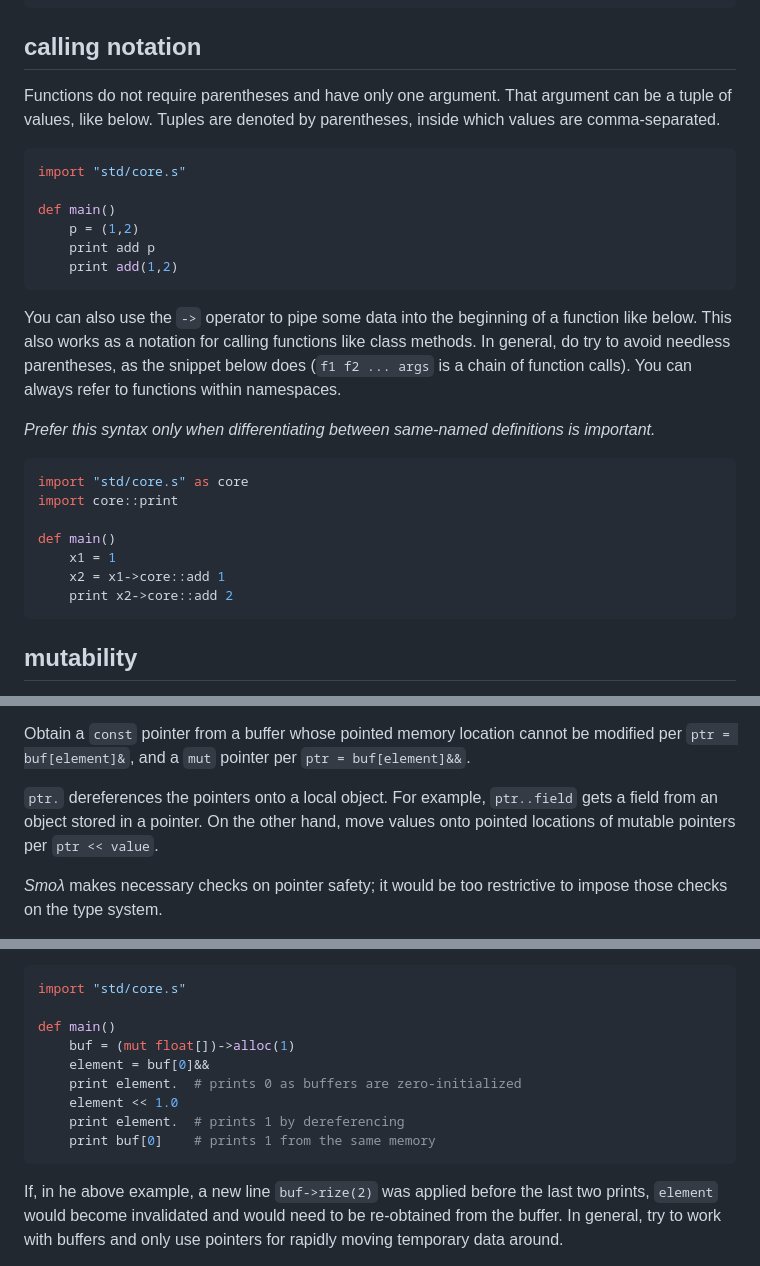
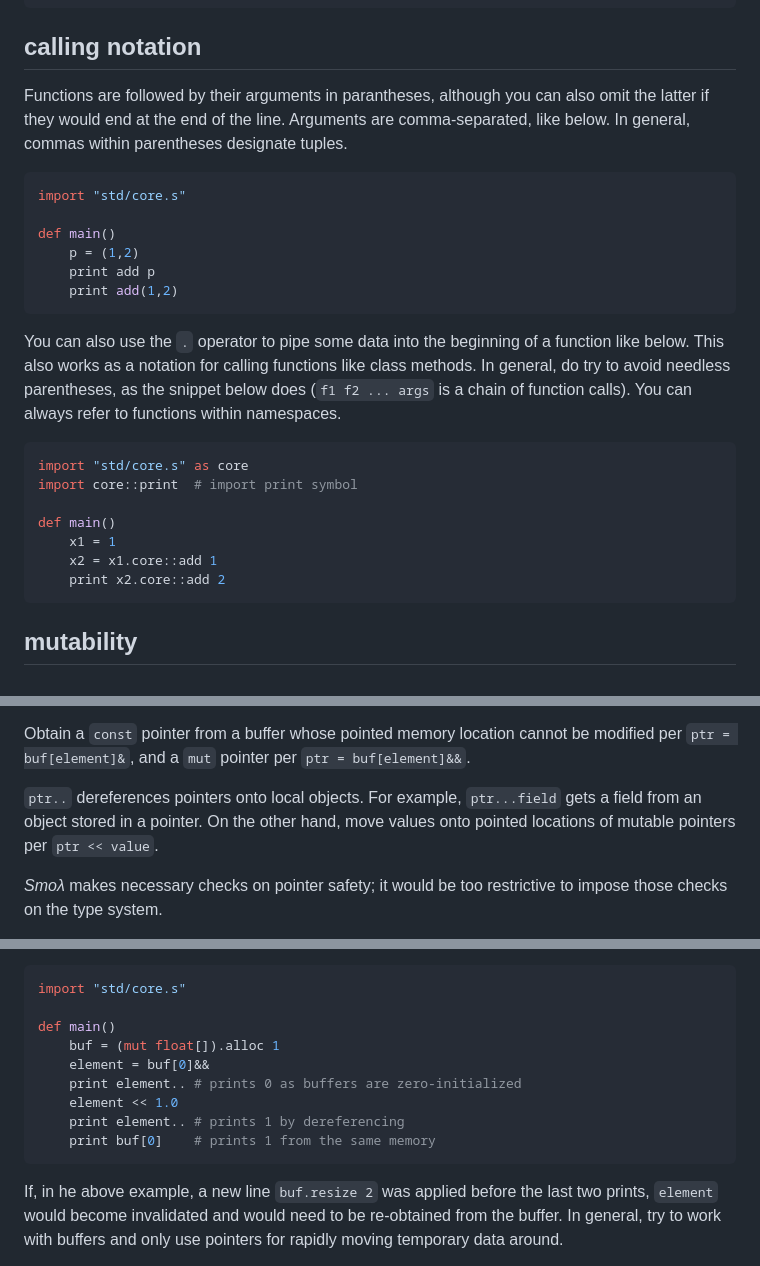
Before and after one commit to maniospas/smoll, a Markdown page: docs/reference.md, 3 parts joined by grey strips. Rendered like a GitHub page.

````diff
--- a/docs/reference.md
+++ b/docs/reference.md
@@ -80,9 +80,11 @@ def main()
 
 ## calling notation
 
-Functions do not require parentheses and have only one
-argument. That argument can be a tuple of values, like below.
-Tuples are denoted by parentheses, inside which values are comma-separated.
+Functions are followed by their arguments in parantheses,
+although you can also omit the latter if they would end
+at the end of the line. Arguments are comma-separated,
+like below. In general, commas within parentheses designate
+tuples.
 
 
 ```python
@@ -94,7 +96,7 @@ def main()
     print add(1,2)
 ```
 
-You can also use the `->` operator to pipe some data
+You can also use the `.` operator to pipe some data
 into the beginning of a function like below. This also
 works as a notation for calling functions like class
 methods. In general, do try to avoid needless parentheses,
@@ -102,16 +104,14 @@ as the snippet below does (`f1 f2 ... args` is a chain of
 function calls). You can always refer to functions
 within namespaces.
 
-*Prefer this syntax only when differentiating between same-named definitions is important.*
-
 ```python
 import "std/core.s" as core
-import core::print
+import core::print  # import print symbol
 
 def main()
     x1 = 1
-    x2 = x1->core::add 1
-    print x2->core::add 2
+    x2 = x1.core::add 1
+    print x2.core::add 2
 ```
 
 ## mutability
@@ -512,8 +512,8 @@ pointed memory location cannot be modified per `ptr = buf[element]&`, and
 a `mut` pointer per `ptr = buf[element]&&`.
 
 
-`ptr.` dereferences the pointers onto a local object.
-For example, `ptr..field` gets a field from an object stored
+`ptr..` dereferences pointers onto local objects.
+For example, `ptr...field` gets a field from an object stored
 in a pointer. On the other hand, move values onto pointed locations
 of mutable pointers per `ptr << value`.
 
@@ -533,16 +533,16 @@ valid to move data to their memory address. Below is an example.
 import "std/core.s"
 
 def main()
-    buf = (mut float[])->alloc(1)
+    buf = (mut float[]).alloc 1
     element = buf[0]&&
-    print element.  # prints 0 as buffers are zero-initialized
+    print element.. # prints 0 as buffers are zero-initialized
     element << 1.0
-    print element.  # prints 1 by dereferencing
+    print element.. # prints 1 by dereferencing
     print buf[0]    # prints 1 from the same memory
 ```
 
 If, in he above example, a new line
-`buf->rize(2)` was applied before the
+`buf.resize 2` was applied before the
 last two prints, `element` would become invalidated and would
 need to be re-obtained from the buffer.
 In general, try to work with buffers and only use pointers
````
Also changed, not shown: other parts of docs/reference.md (+7 -7 lines).
